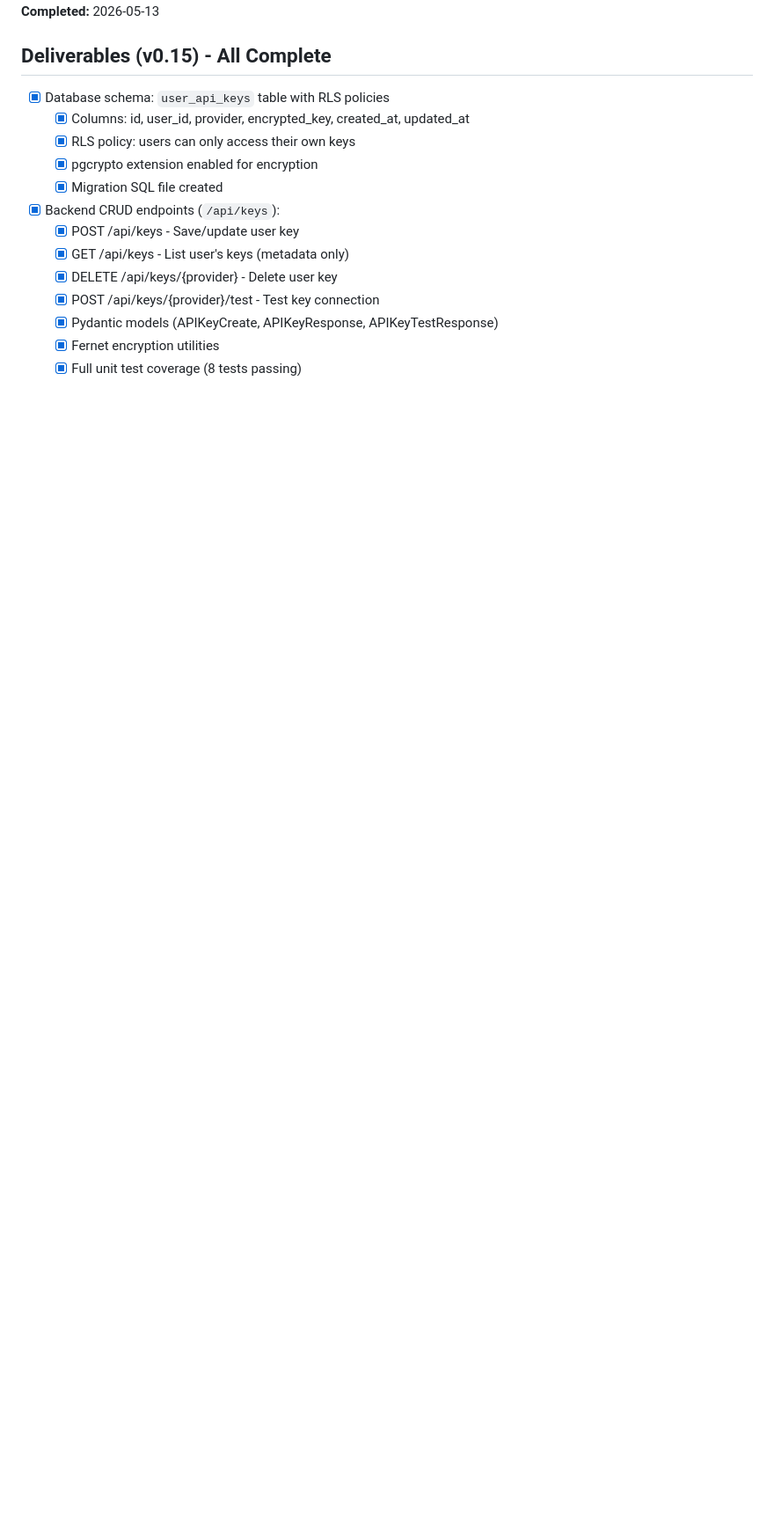
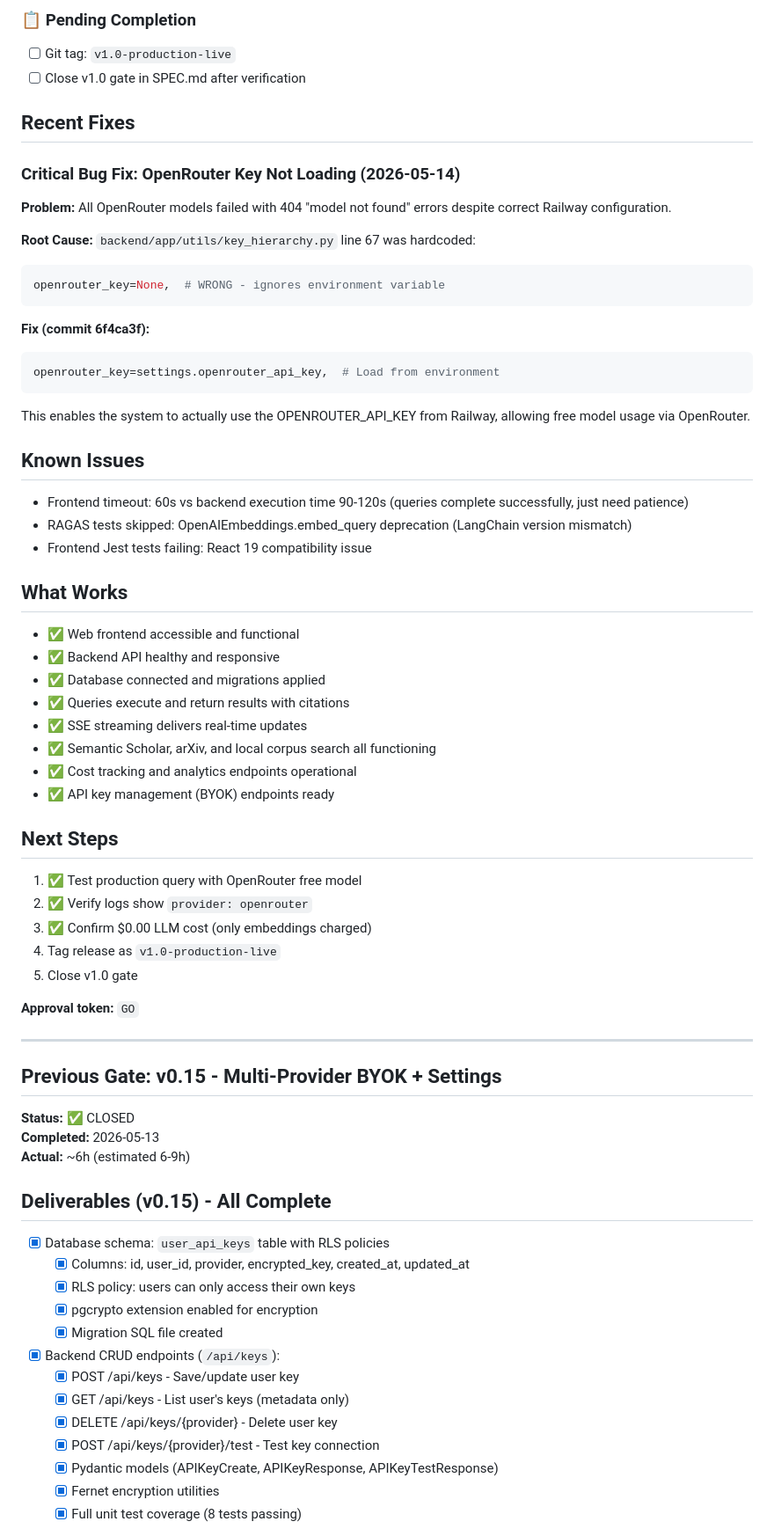
Before and after one commit to PCSchmidt/multi-agent-research-assistant, a Markdown page: SPEC.md, the part around one of its changes. Shown at 88% size. Rendered like a GitHub page; blank space fills up the shorter version.

````diff
--- a/SPEC.md
+++ b/SPEC.md
@@ -10,4 +63,54 @@
+### 📋 Pending Completion
+- [ ] Git tag: `v1.0-production-live`
+- [ ] Close v1.0 gate in SPEC.md after verification
+
+## Recent Fixes
+
+### Critical Bug Fix: OpenRouter Key Not Loading (2026-05-14)
+**Problem:** All OpenRouter models failed with 404 "model not found" errors despite correct Railway configuration.
+
+**Root Cause:** `backend/app/utils/key_hierarchy.py` line 67 was hardcoded:
+```python
+openrouter_key=None,  # WRONG - ignores environment variable
+```
+
+**Fix (commit 6f4ca3f):**
+```python
+openrouter_key=settings.openrouter_api_key,  # Load from environment
+```
+
+This enables the system to actually use the OPENROUTER_API_KEY from Railway, allowing free model usage via OpenRouter.
+
+## Known Issues
+- Frontend timeout: 60s vs backend execution time 90-120s (queries complete successfully, just need patience)
+- RAGAS tests skipped: OpenAIEmbeddings.embed_query deprecation (LangChain version mismatch)
+- Frontend Jest tests failing: React 19 compatibility issue
+
+## What Works
+- ✅ Web frontend accessible and functional
+- ✅ Backend API healthy and responsive
+- ✅ Database connected and migrations applied
+- ✅ Queries execute and return results with citations
+- ✅ SSE streaming delivers real-time updates
+- ✅ Semantic Scholar, arXiv, and local corpus search all functioning
+- ✅ Cost tracking and analytics endpoints operational
+- ✅ API key management (BYOK) endpoints ready
+
+## Next Steps
+1. ✅ Test production query with OpenRouter free model
+2. ✅ Verify logs show `provider: openrouter`
+3. ✅ Confirm $0.00 LLM cost (only embeddings charged)
+4. Tag release as `v1.0-production-live`
+5. Close v1.0 gate
+
+**Approval token:** `GO`
+
+---
+
+## Previous Gate: v0.15 - Multi-Provider BYOK + Settings
+**Status:** ✅ CLOSED
 **Completed:** 2026-05-13
+**Actual:** ~6h (estimated 6-9h)
 
 ## Deliverables (v0.15) - All Complete
 - [x] Database schema: `user_api_keys` table with RLS policies
````
Also changed, not shown: other parts of SPEC.md (+59 -6 lines).
